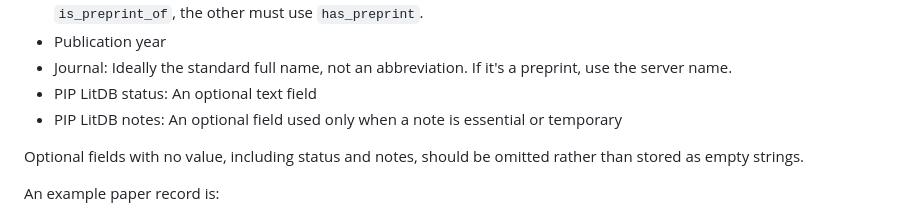
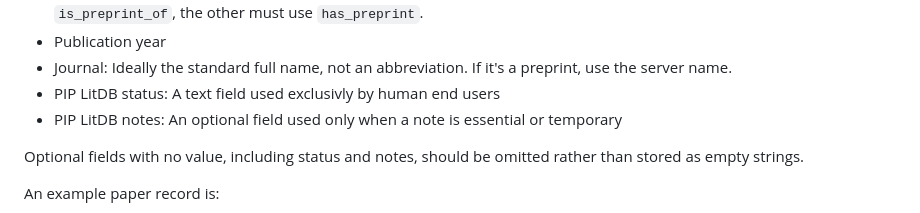
Before and after one commit to 7jameslondon/PIPLitDB, a Markdown page: README.md, the part around the change. Drawn GitHub-style.

Commit message:
docs: clarify status field usage

```diff
--- a/README.md
+++ b/README.md
@@ -45,7 +45,7 @@ The database records the following fields for each paper:
 - Related papers: A list containing the PIP LitDB ID and directed relationship type for each related paper. Every relationship must be stored in both related records using inverse relationship types. For example, if one record uses `is_preprint_of`, the other must use `has_preprint`.
 - Publication year
 - Journal: Ideally the standard full name, not an abbreviation. If it's a preprint, use the server name.
-- PIP LitDB status: An optional text field
+- PIP LitDB status: A text field used exclusivly by human end users
 - PIP LitDB notes: An optional field used only when a note is essential or temporary
 
 Optional fields with no value, including status and notes, should be omitted rather than stored as empty strings.
```
